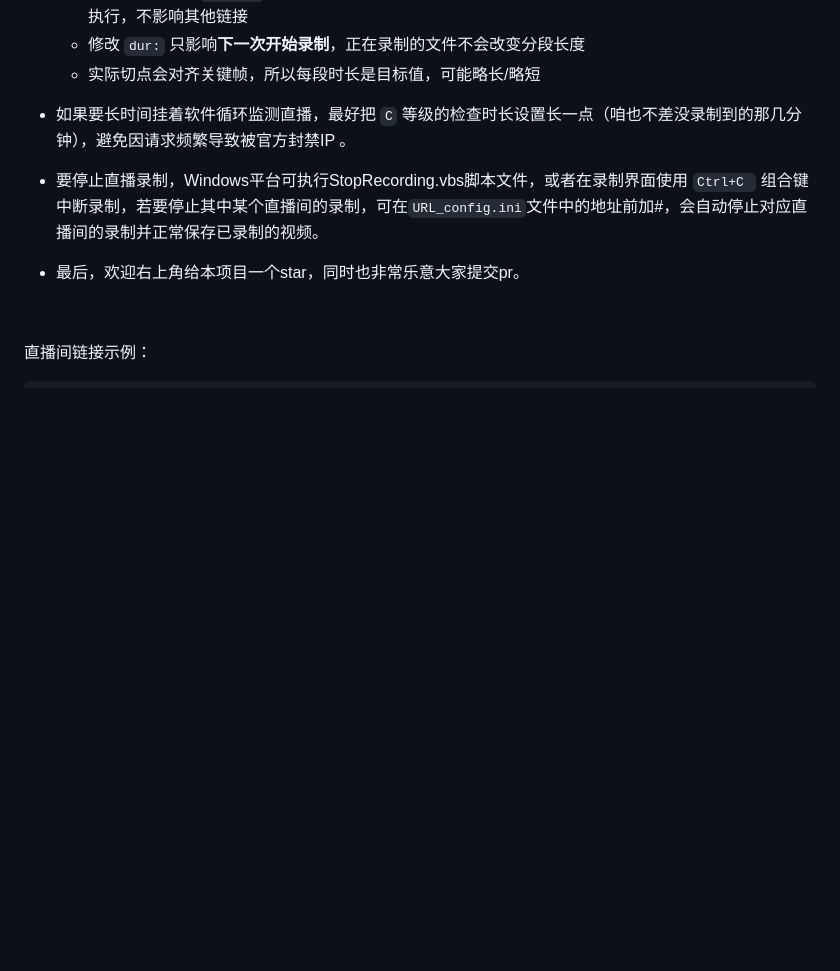
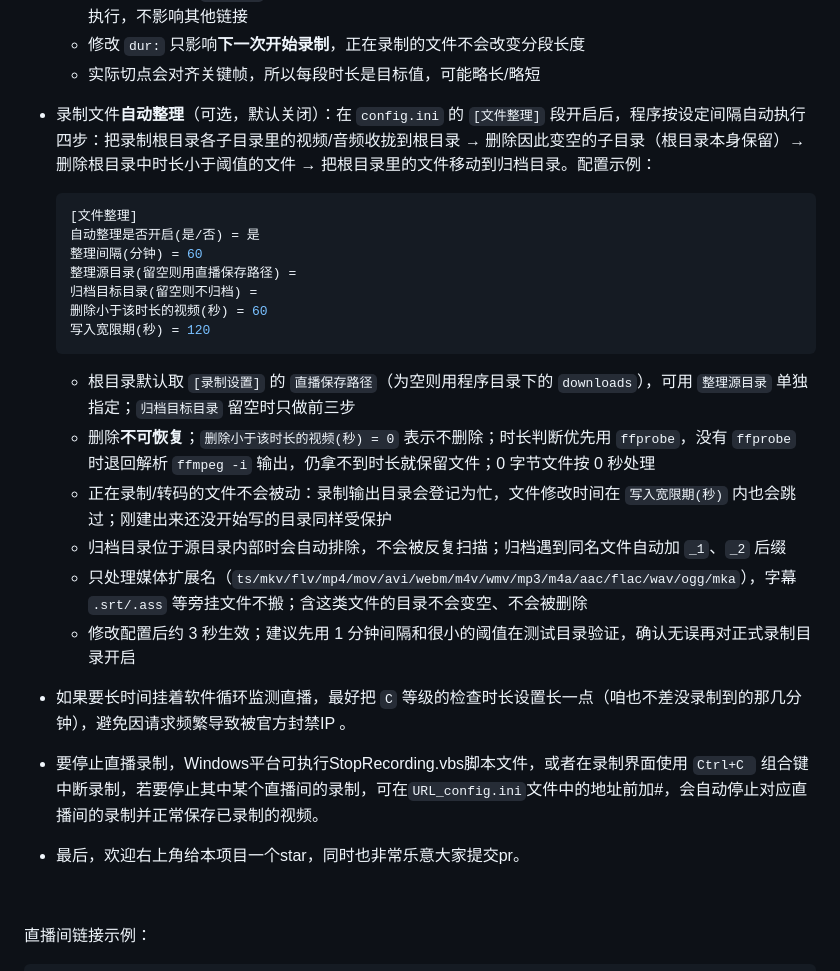
Before and after one commit to lpxks/DouyinLiveRecorder, a Markdown page: README.md, the part around the change. GitHub-like rendering; blank space fills up the shorter version.

Commit message:
docs: 补充 [文件整理] 配置说明
README 增加自动整理功能说明与配置示例; CLAUDE.md 记录模块职责、线程与
busy 注册约定, 以及新增配置项。

````diff
--- a/README.md
+++ b/README.md
@@ -131,6 +131,26 @@
   - 单位不能省略（`dur: 30` 会被判为非法标记并提示），允许范围 1 秒 ~ 7 天；写错时该链接按系统配置执行，不影响其他链接
   - 修改 `dur:` 只影响**下一次开始录制**，正在录制的文件不会改变分段长度
   - 实际切点会对齐关键帧，所以每段时长是目标值，可能略长/略短
+
+- 录制文件**自动整理**（可选，默认关闭）：在 `config.ini` 的 `[文件整理]` 段开启后，程序按设定间隔自动执行四步：把录制根目录各子目录里的视频/音频收拢到根目录 → 删除因此变空的子目录（根目录本身保留）→ 删除根目录中时长小于阈值的文件 → 把根目录里的文件移动到归档目录。配置示例：
+
+  ```ini
+  [文件整理]
+  自动整理是否开启(是/否) = 是
+  整理间隔(分钟) = 60
+  整理源目录(留空则用直播保存路径) =
+  归档目标目录(留空则不归档) =
+  删除小于该时长的视频(秒) = 60
+  写入宽限期(秒) = 120
+  ```
+
+  - 根目录默认取 `[录制设置]` 的 `直播保存路径`（为空则用程序目录下的 `downloads`），可用 `整理源目录` 单独指定；`归档目标目录` 留空时只做前三步
+  - 删除**不可恢复**；`删除小于该时长的视频(秒) = 0` 表示不删除；时长判断优先用 `ffprobe`，没有 `ffprobe` 时退回解析 `ffmpeg -i` 输出，仍拿不到时长就保留文件；0 字节文件按 0 秒处理
+  - 正在录制/转码的文件不会被动：录制输出目录会登记为忙，文件修改时间在 `写入宽限期(秒)` 内也会跳过；刚建出来还没开始写的目录同样受保护
+  - 归档目录位于源目录内部时会自动排除，不会被反复扫描；归档遇到同名文件自动加 `_1`、`_2` 后缀
+  - 只处理媒体扩展名（`ts/mkv/flv/mp4/mov/avi/webm/m4v/wmv/mp3/m4a/aac/flac/wav/ogg/mka`），字幕 `.srt/.ass` 等旁挂文件不搬；含这类文件的目录不会变空、不会被删除
+  - 修改配置后约 3 秒生效；建议先用 1 分钟间隔和很小的阈值在测试目录验证，确认无误再对正式录制目录开启
+
 - 如果要长时间挂着软件循环监测直播，最好把 `C` 等级的检查时长设置长一点（咱也不差没录制到的那几分钟），避免因请求频繁导致被官方封禁IP 。
 
 - 要停止直播录制，Windows平台可执行StopRecording.vbs脚本文件，或者在录制界面使用 `Ctrl+C ` 组合键中断录制，若要停止其中某个直播间的录制，可在`URL_config.ini`文件中的地址前加#，会自动停止对应直播间的录制并正常保存已录制的视频。
````
Also changed, not shown: CLAUDE.md (+4 -0 lines).
